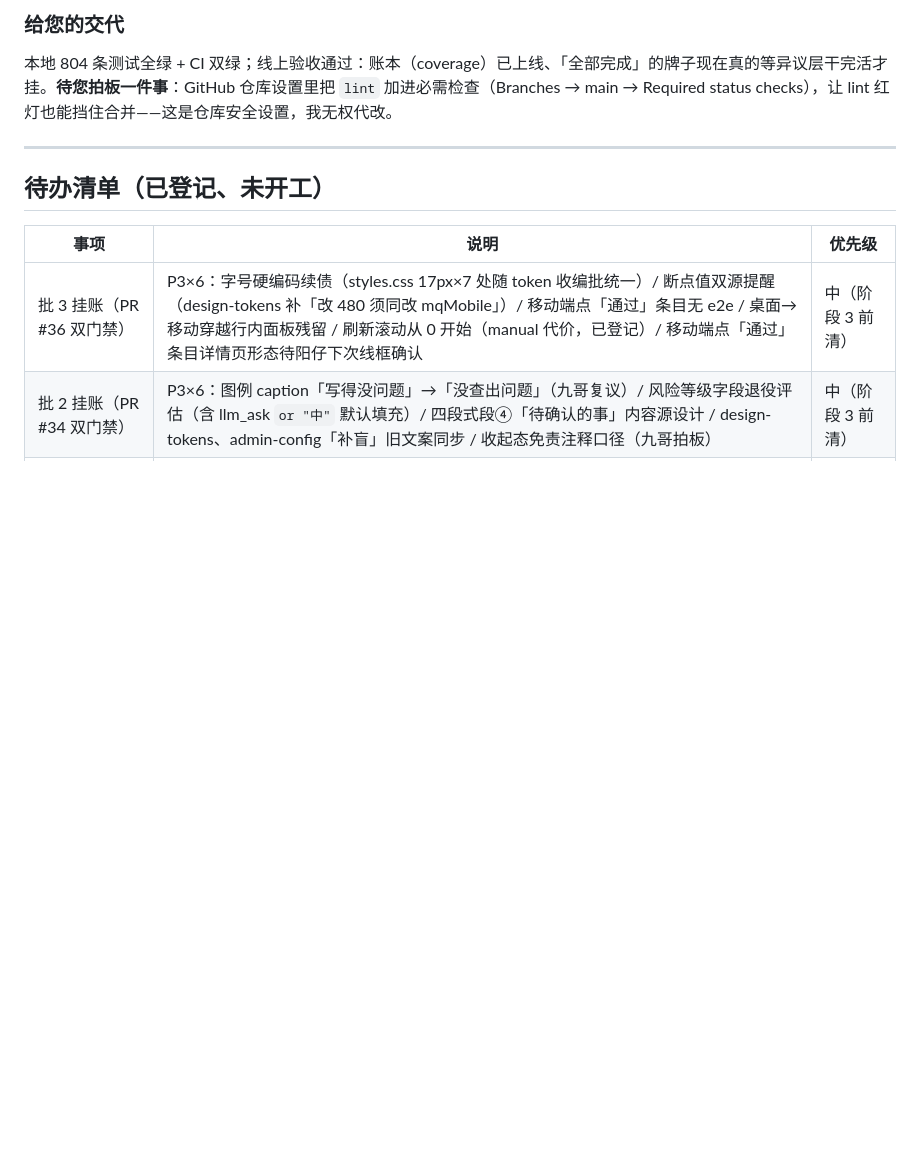
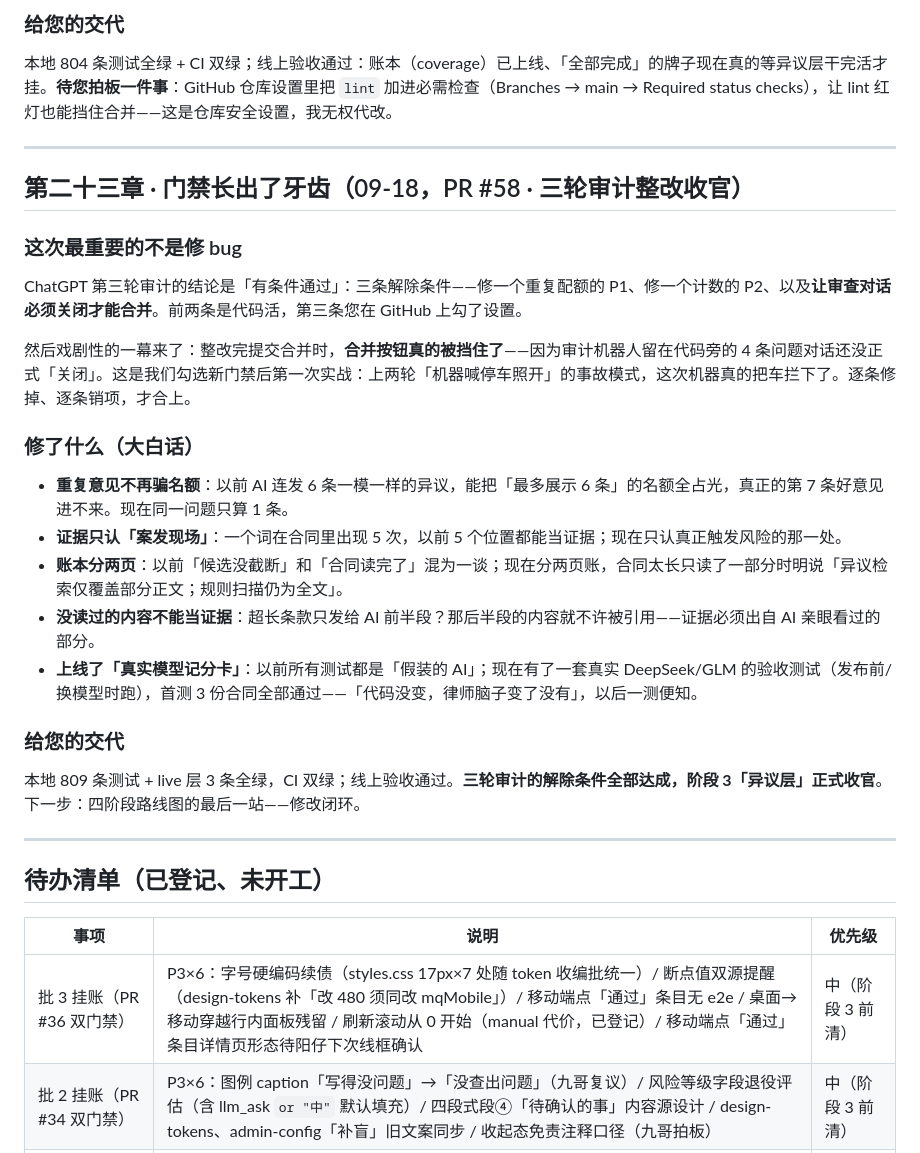
Before and after one commit to ARTHUR-BBU/Agent-T, a Markdown page: docs/plain-changelog.md, the part around the change. GitHub-like rendering; blank space fills up the shorter version.

Commit message:
日记第二十三章：三轮审计整改收官（PR #58）+ 阶段3正式盖章
Co-Authored-By: Claude Code <noreply@anthropic.com>

```diff
--- a/docs/plain-changelog.md
+++ b/docs/plain-changelog.md
@@ -764,6 +764,29 @@ ChatGPT 给阶段 3 做了一轮狠审计，三条「必须马上修」里有一
 
 本地 804 条测试全绿 + CI 双绿；线上验收通过：账本（coverage）已上线、「全部完成」的牌子现在真的等异议层干完活才挂。**待您拍板一件事**：GitHub 仓库设置里把 `lint` 加进必需检查（Branches → main → Required status checks），让 lint 红灯也能挡住合并——这是仓库安全设置，我无权代改。
 
+
+---
+
+## 第二十三章 · 门禁长出了牙齿（09-18，PR #58 · 三轮审计整改收官）
+
+### 这次最重要的不是修 bug
+
+ChatGPT 第三轮审计的结论是「有条件通过」：三条解除条件——修一个重复配额的 P1、修一个计数的 P2、以及**让审查对话必须关闭才能合并**。前两条是代码活，第三条您在 GitHub 上勾了设置。
+
+然后戏剧性的一幕来了：整改完提交合并时，**合并按钮真的被挡住了**——因为审计机器人留在代码旁的 4 条问题对话还没正式「关闭」。这是我们勾选新门禁后第一次实战：上两轮「机器喊停车照开」的事故模式，这次机器真的把车拦下了。逐条修掉、逐条销项，才合上。
+
+### 修了什么（大白话）
+
+- **重复意见不再骗名额**：以前 AI 连发 6 条一模一样的异议，能把「最多展示 6 条」的名额全占光，真正的第 7 条好意见进不来。现在同一问题只算 1 条。
+- **证据只认「案发现场」**：一个词在合同里出现 5 次，以前 5 个位置都能当证据；现在只认真正触发风险的那一处。
+- **账本分两页**：以前「候选没截断」和「合同读完了」混为一谈；现在分两页账，合同太长只读了一部分时明说「异议检索仅覆盖部分正文；规则扫描仍为全文」。
+- **没读过的内容不能当证据**：超长条款只发给 AI 前半段？那后半段的内容就不许被引用——证据必须出自 AI 亲眼看过的部分。
+- **上线了「真实模型记分卡」**：以前所有测试都是「假装的 AI」；现在有了一套真实 DeepSeek/GLM 的验收测试（发布前/换模型时跑），首测 3 份合同全部通过——「代码没变，律师脑子变了没有」，以后一测便知。
+
+### 给您的交代
+
+本地 809 条测试 + live 层 3 条全绿，CI 双绿；线上验收通过。**三轮审计的解除条件全部达成，阶段 3「异议层」正式收官**。下一步：四阶段路线图的最后一站——修改闭环。
+
 ---
 
 ## 待办清单（已登记、未开工）
```
